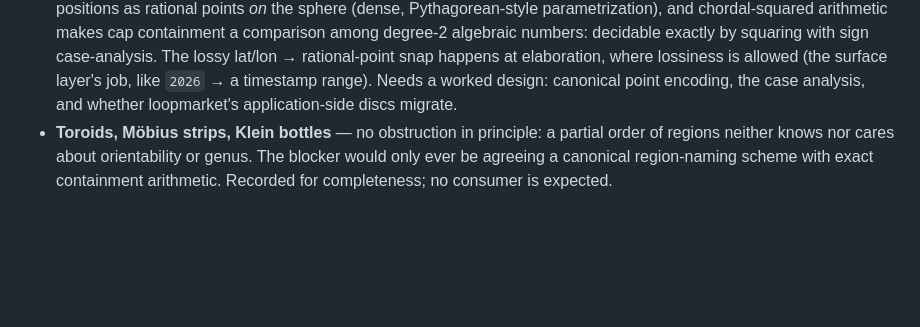
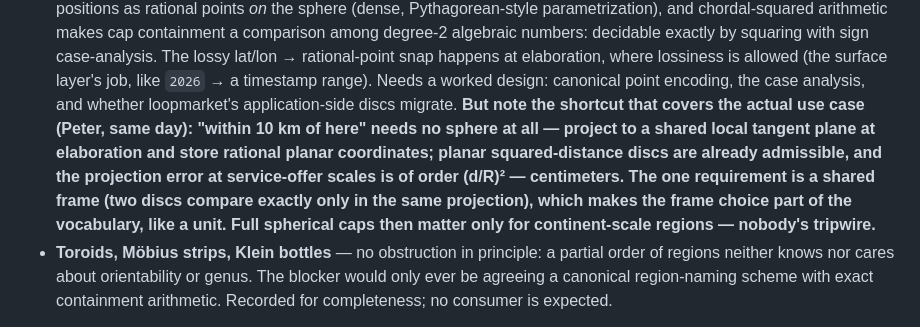
Before and after one commit to petfold/ontodag, a Markdown page: docs/DIMENSIONS.md, the part around the change. Drawn GitHub-style; blank space fills up the shorter version.

Commit message:
DIMENSIONS.md §13: the tangent-plane shortcut for geo discs
Co-Authored-By: Claude Fable 5 <noreply@anthropic.com>

```diff
--- a/docs/DIMENSIONS.md
+++ b/docs/DIMENSIONS.md
@@ -465,7 +465,16 @@ until a consumer trips the wire:
   happens at elaboration, where lossiness is allowed (the surface
   layer's job, like `2026` → a timestamp range). Needs a worked
   design: canonical point encoding, the case analysis, and whether
-  loopmarket's application-side discs migrate.
+  loopmarket's application-side discs migrate. **But note the shortcut
+  that covers the actual use case (Peter, same day): "within 10 km of
+  here" needs no sphere at all — project to a shared local tangent
+  plane at elaboration and store rational planar coordinates; planar
+  squared-distance discs are already admissible, and the projection
+  error at service-offer scales is of order (d/R)² — centimeters. The
+  one requirement is a shared frame (two discs compare exactly only in
+  the same projection), which makes the frame choice part of the
+  vocabulary, like a unit. Full spherical caps then matter only for
+  continent-scale regions — nobody's tripwire.**
 - **Toroids, Möbius strips, Klein bottles** — no obstruction in
   principle: a partial order of regions neither knows nor cares
   about orientability or genus. The blocker would only ever be
```
